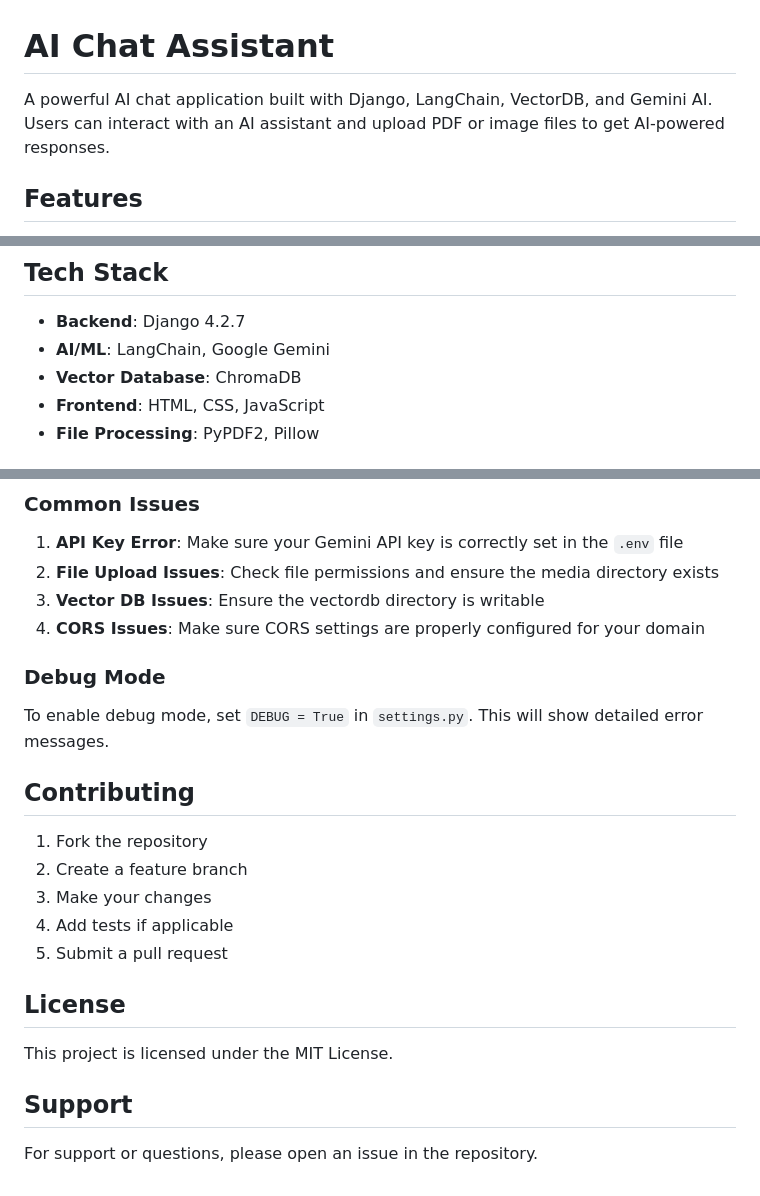
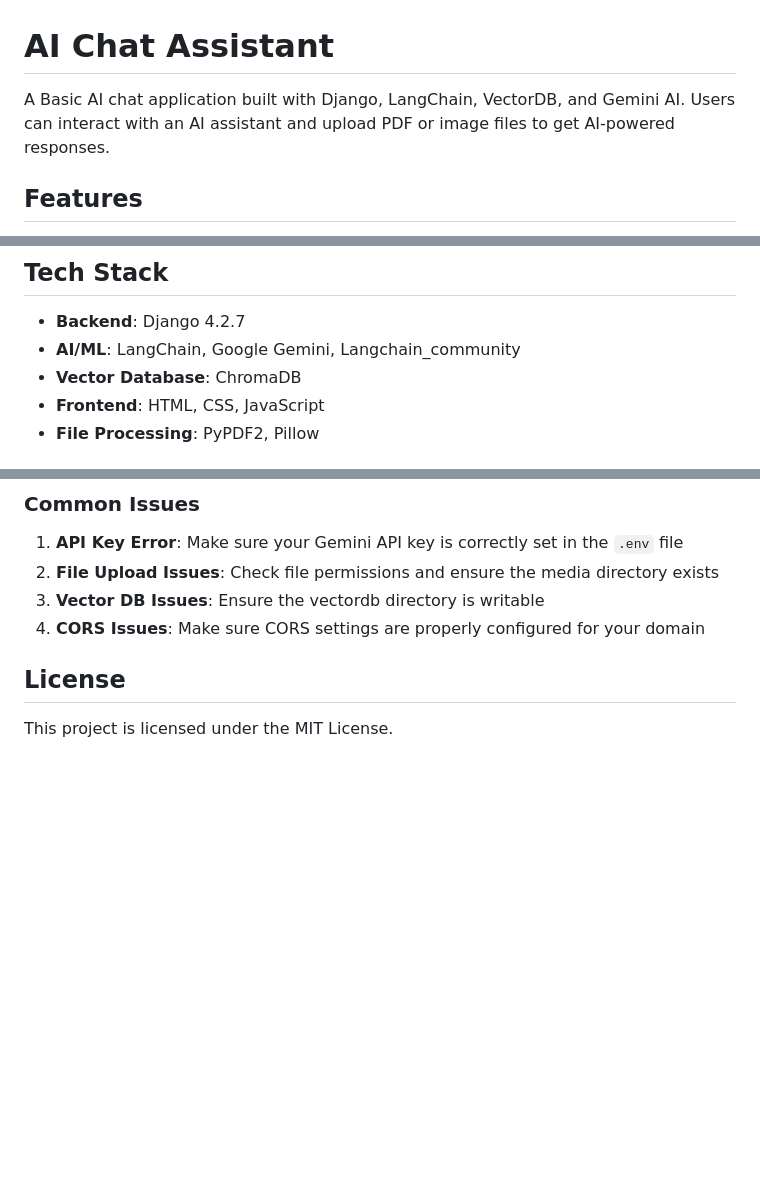
Before and after one commit to arjun-kale/AI-Chat, a Markdown page: README.md, 3 parts joined by grey strips. Rendered like a GitHub page; blank space fills up the shorter version.

```diff
--- a/README.md
+++ b/README.md
@@ -1,6 +1,6 @@
 # AI Chat Assistant
 
-A powerful AI chat application built with Django, LangChain, VectorDB, and Gemini AI. Users can interact with an AI assistant and upload PDF or image files to get AI-powered responses.
+A Basic AI chat application built with Django, LangChain, VectorDB, and Gemini AI. Users can interact with an AI assistant and upload PDF or image files to get AI-powered responses.
 
 ## Features
 
@@ -16,7 +16,7 @@ A powerful AI chat application built with Django, LangChain, VectorDB, and Gemin
 
 
 - **Backend**: Django 4.2.7
-- **AI/ML**: LangChain, Google Gemini
+- **AI/ML**: LangChain, Google Gemini, Langchain_community
 - **Vector Database**: ChromaDB
 - **Frontend**: HTML, CSS, JavaScript
 - **File Processing**: PyPDF2, Pillow
@@ -138,22 +138,7 @@ The application can be configured through Django settings:
 3. **Vector DB Issues**: Ensure the vectordb directory is writable
 4. **CORS Issues**: Make sure CORS settings are properly configured for your domain
 
-### Debug Mode
-
-To enable debug mode, set `DEBUG = True` in `settings.py`. This will show detailed error messages.
-
-## Contributing
-
-1. Fork the repository
-2. Create a feature branch
-3. Make your changes
-4. Add tests if applicable
-5. Submit a pull request
 
 ## License
 
 This project is licensed under the MIT License.
-
-## Support
-
-For support or questions, please open an issue in the repository.
```
Also changed, not shown: other parts of README.md (+1 -1 lines).
